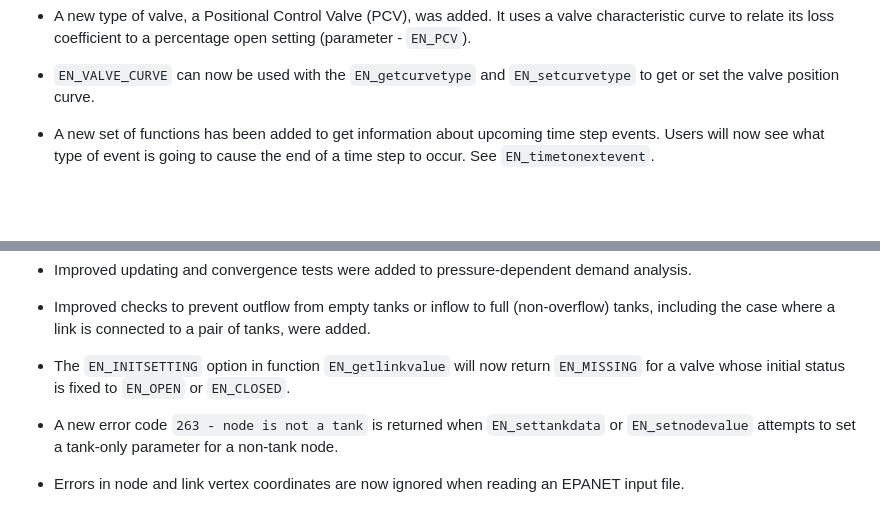
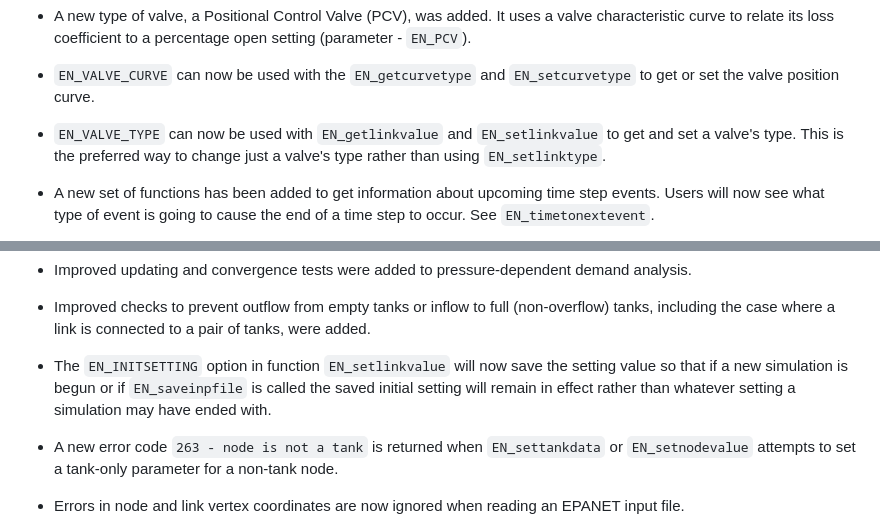
Before and after one commit to OpenWaterAnalytics/EPANET, a Markdown page: ReleaseNotes2_3.md, 2 parts joined by grey strips. Rendered like a GitHub page; blank space fills up the shorter version.

```diff
--- a/ReleaseNotes2_3.md
+++ b/ReleaseNotes2_3.md
@@ -25,6 +25,8 @@ This document describes the changes and updates that have been made in version 2
  - A new type of valve, a Positional Control Valve (PCV), was added. It uses a valve characteristic curve to relate its loss coefficient to a percentage open setting (parameter - `EN_PCV`).
 
  - `EN_VALVE_CURVE` can now be used with the `EN_getcurvetype` and `EN_setcurvetype` to get or set the valve position curve.
+
+ - `EN_VALVE_TYPE` can now be used with `EN_getlinkvalue` and `EN_setlinkvalue` to get and set a valve's type. This is the preferred way to change just a valve's type rather than using `EN_setlinktype`.
 
  - A new set of functions has been added to get information about upcoming time step events. Users will now see what type of event is going to cause the end of a time step to occur. See `EN_timetonextevent`.
 
@@ -80,7 +82,7 @@ This document describes the changes and updates that have been made in version 2
 
  - Improved checks to prevent outflow from empty tanks or inflow to full (non-overflow) tanks, including the case where a link is connected to a pair of tanks, were added.
 
- - The `EN_INITSETTING` option in function `EN_getlinkvalue` will now return `EN_MISSING` for a valve whose initial status is fixed to `EN_OPEN` or `EN_CLOSED`.
+ - The `EN_INITSETTING` option in function `EN_setlinkvalue` will now save the setting value so that if a new simulation is begun or if  `EN_saveinpfile` is called the saved initial setting will remain in effect rather than whatever setting a simulation may have ended with.
 
  - A new error code `263 - node is not a tank` is returned when `EN_settankdata` or `EN_setnodevalue` attempts to set a tank-only parameter for a non-tank node.
 
```
